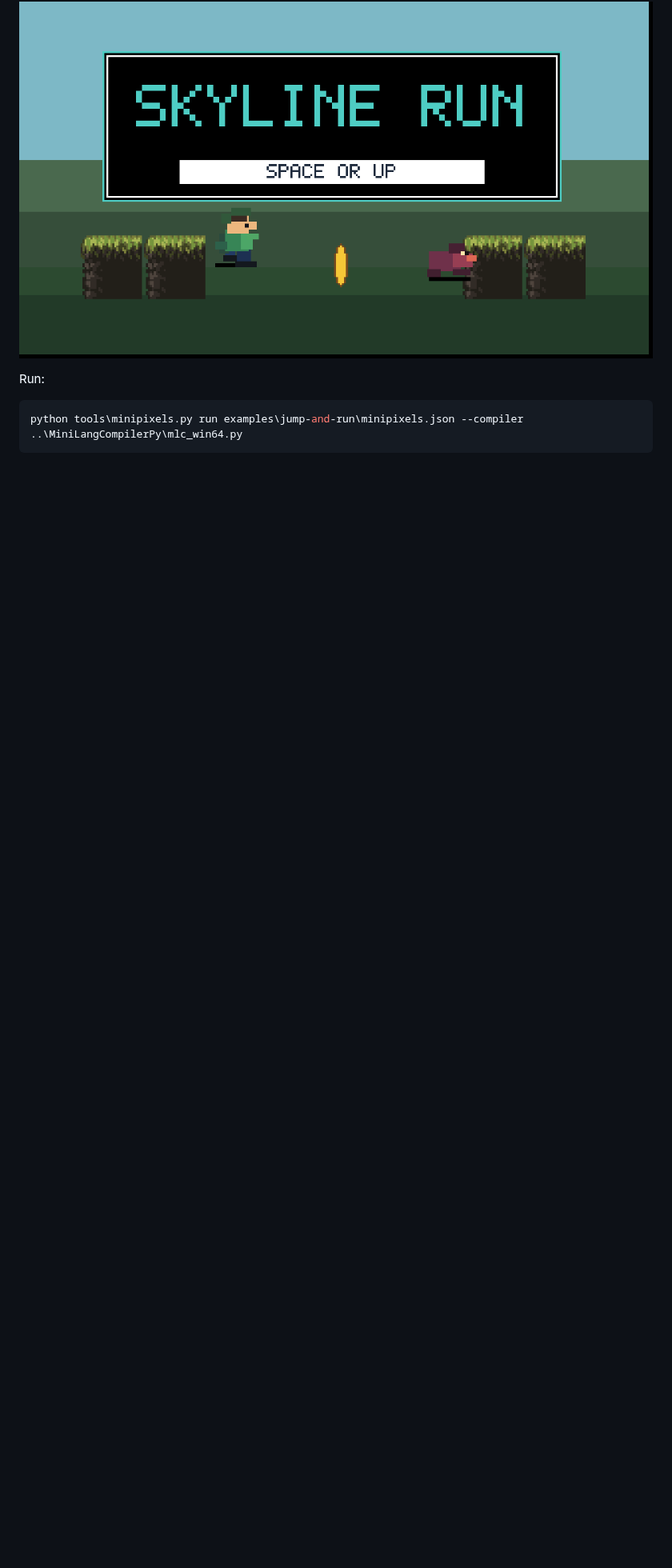
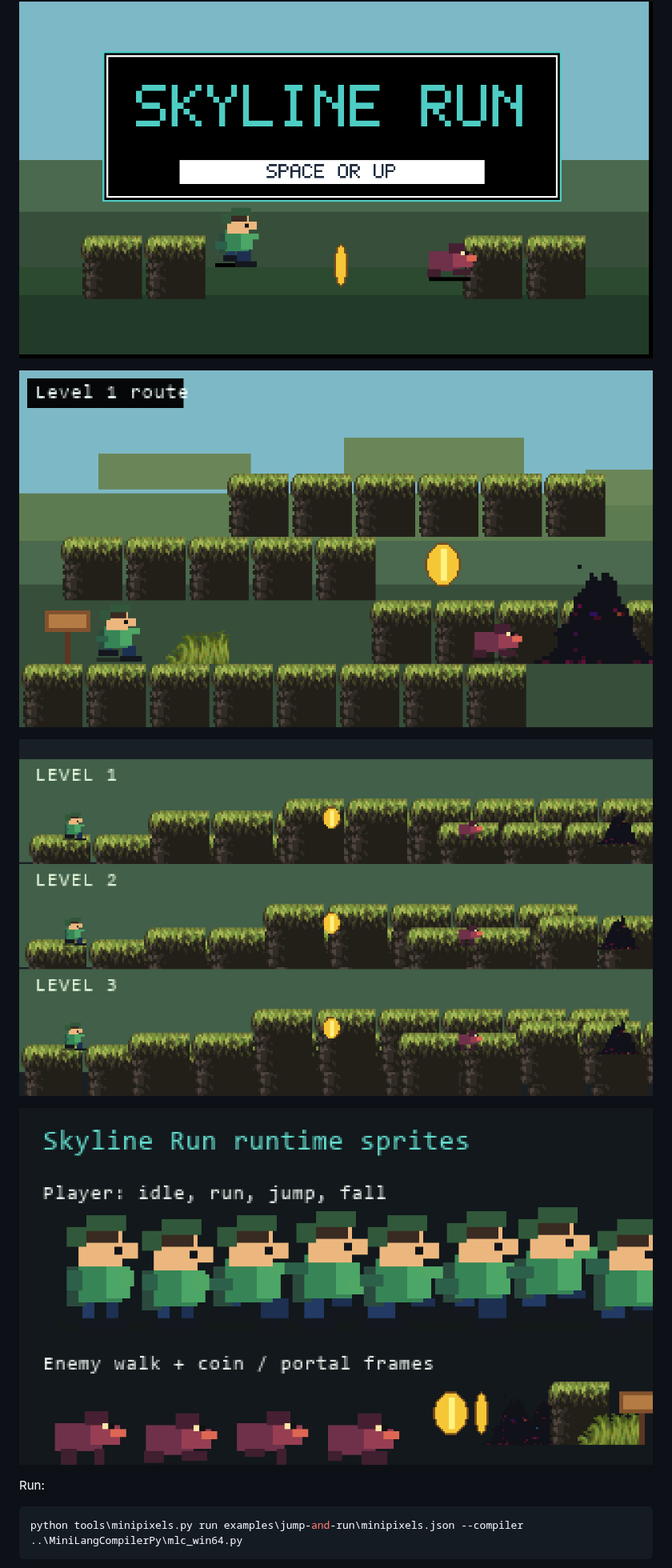
Before and after one commit to MiniLangProject/MiniPixels, a Markdown page: docs/examples.md, the part around the change. Shown at 80% size. GitHub-like rendering; pictures changed too: docs/images/jump-and-run-gameplay.png (added), docs/images/jump-and-run-levels.png (added), docs/images/jump-and-run-sprites.png (added); blank space fills up the shorter version.

````diff
--- a/docs/examples.md
+++ b/docs/examples.md
@@ -84,6 +84,12 @@ end while
 
 ![Jump and Run](images/jump-and-run.png)
 
+![Jump and Run Gameplay](images/jump-and-run-gameplay.png)
+
+![Jump and Run Levels](images/jump-and-run-levels.png)
+
+![Jump and Run Sprites](images/jump-and-run-sprites.png)
+
 Run:
 
 ```powershell
````
Also changed, not shown: README.md (+6 -0 lines).
